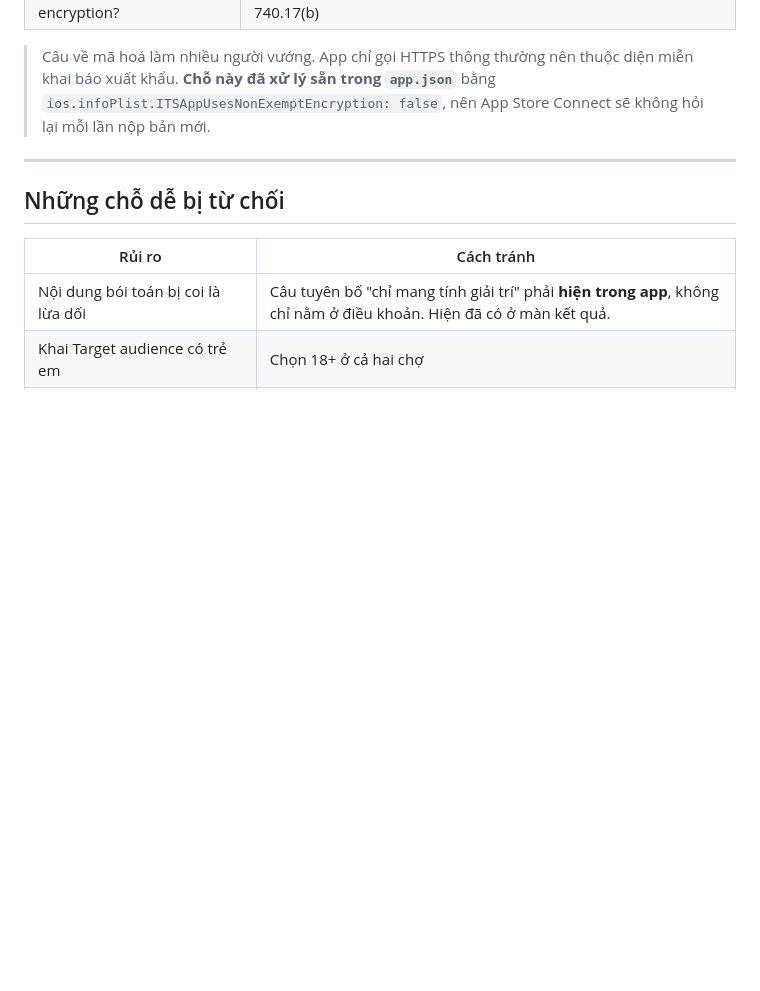
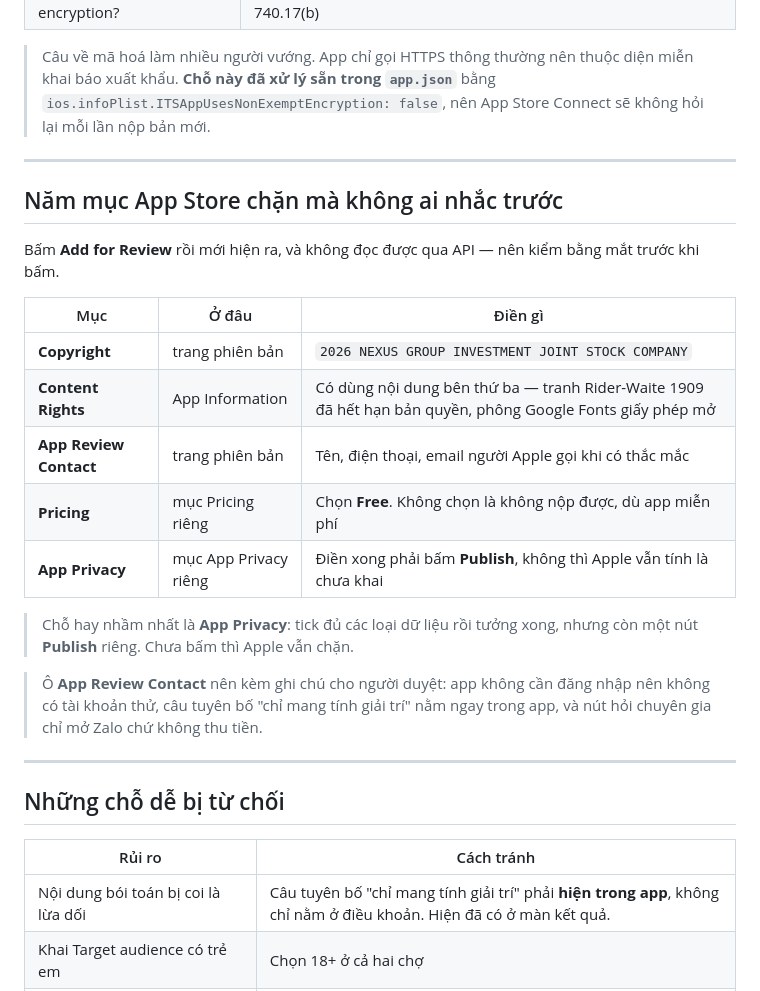
Before and after one commit to toanvocuc/app_huyen_hoc, a Markdown page: tai-lieu/khai-bao-du-lieu-cho-hai-cho.md, the part around the change. Rendered like a GitHub page; blank space fills up the shorter version.

Commit message:
Ghi lại năm mục App Store chặn lúc gửi duyệt
Mấy mục này không đọc được qua API nên lần đầu nộp bị chặn giữa chừng:
copyright, quyền nội dung, liên hệ người duyệt, giá, và khai quyền riêng tư.
Riêng phần khai quyền riêng tư còn một nút Publish riêng, điền xong mà
không bấm thì Apple vẫn tính là chưa khai.

Co-Authored-By: Claude Opus 5 <noreply@anthropic.com>

```diff
--- a/tai-lieu/khai-bao-du-lieu-cho-hai-cho.md
+++ b/tai-lieu/khai-bao-du-lieu-cho-hai-cho.md
@@ -207,6 +207,28 @@ sang app hay website khác, và không chia sẻ dữ liệu cho mạng quảng
 
 ---
 
+## Năm mục App Store chặn mà không ai nhắc trước
+
+Bấm **Add for Review** rồi mới hiện ra, và không đọc được qua API — nên kiểm
+bằng mắt trước khi bấm.
+
+| Mục | Ở đâu | Điền gì |
+|---|---|---|
+| **Copyright** | trang phiên bản | `2026 NEXUS GROUP INVESTMENT JOINT STOCK COMPANY` |
+| **Content Rights** | App Information | Có dùng nội dung bên thứ ba — tranh Rider-Waite 1909 đã hết hạn bản quyền, phông Google Fonts giấy phép mở |
+| **App Review Contact** | trang phiên bản | Tên, điện thoại, email người Apple gọi khi có thắc mắc |
+| **Pricing** | mục Pricing riêng | Chọn **Free**. Không chọn là không nộp được, dù app miễn phí |
+| **App Privacy** | mục App Privacy riêng | Điền xong phải bấm **Publish**, không thì Apple vẫn tính là chưa khai |
+
+> Chỗ hay nhầm nhất là **App Privacy**: tick đủ các loại dữ liệu rồi tưởng xong,
+> nhưng còn một nút **Publish** riêng. Chưa bấm thì Apple vẫn chặn.
+
+> Ô **App Review Contact** nên kèm ghi chú cho người duyệt: app không cần đăng
+> nhập nên không có tài khoản thử, câu tuyên bố "chỉ mang tính giải trí" nằm
+> ngay trong app, và nút hỏi chuyên gia chỉ mở Zalo chứ không thu tiền.
+
+---
+
 ## Những chỗ dễ bị từ chối
 
 | Rủi ro | Cách tránh |
```
